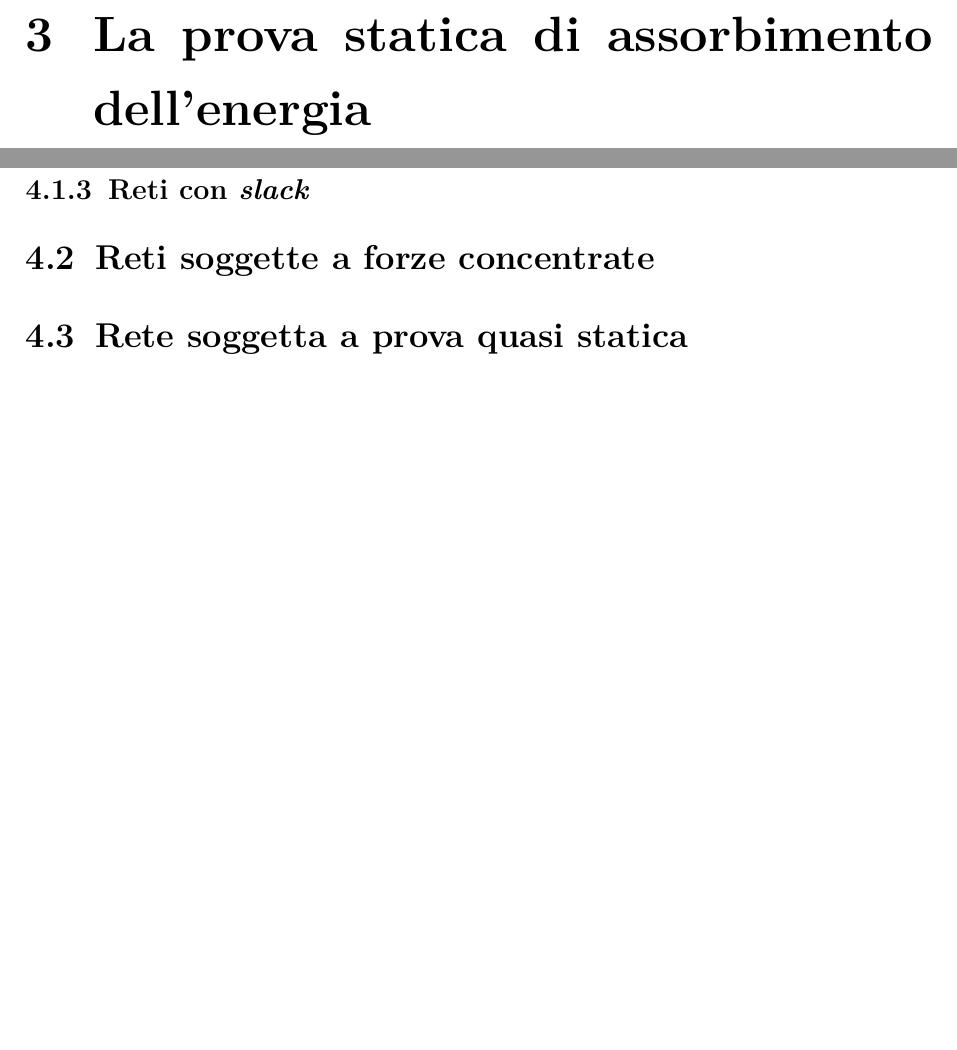
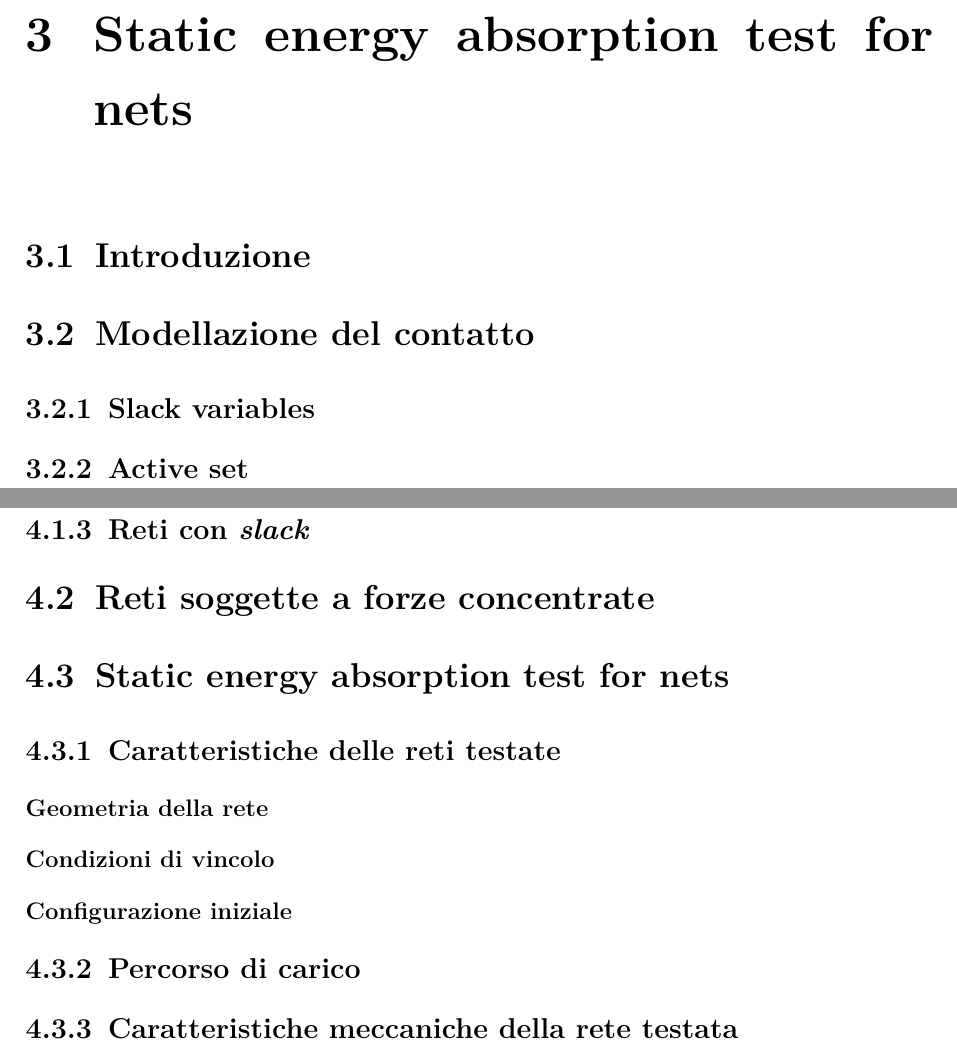
Before and after one commit to galbanese2-bit/140_Tesi, a LaTeX document (main.tex, which reads 143_capitoli/capitolo3/capitolo3.tex, 143_capitoli/capitolo4/capitolo4.tex): two parts of pages 58 and 59 of 61, joined at a grey line, cut at the place of the change, the shorter picture padded with empty space. Compiled offline with pdfLaTeX.

Commit message:
Ho sistemato l'indice

```diff
--- a/143_capitoli/capitolo3/capitolo3.tex
+++ b/143_capitoli/capitolo3/capitolo3.tex
@@ -1 +1,7 @@
-\chapter{La prova statica di assorbimento dell'energia}
+\chapter{Static energy absorption test for nets}
+
+\section{Introduzione}
+
+\section{Modellazione del contatto}
+\subsection{Slack variables}
+\subsection{Active set}
--- a/143_capitoli/capitolo4/capitolo4.tex
+++ b/143_capitoli/capitolo4/capitolo4.tex
@@ -7,4 +7,13 @@
 
 \section{Reti soggette a forze concentrate}
 
-\section{Rete soggetta a prova quasi statica}
+\section{Static energy absorption test for nets}
+
+\subsection{Caratteristiche delle reti testate}
+\subsubsection{Geometria della rete}
+\subsubsection{Condizioni di vincolo}
+\subsubsection{Configurazione iniziale}
+
+\subsection{Percorso di carico}
+
+\subsection{Caratteristiche meccaniche della rete testata}
```
Also changed, not shown: 1 other file.
